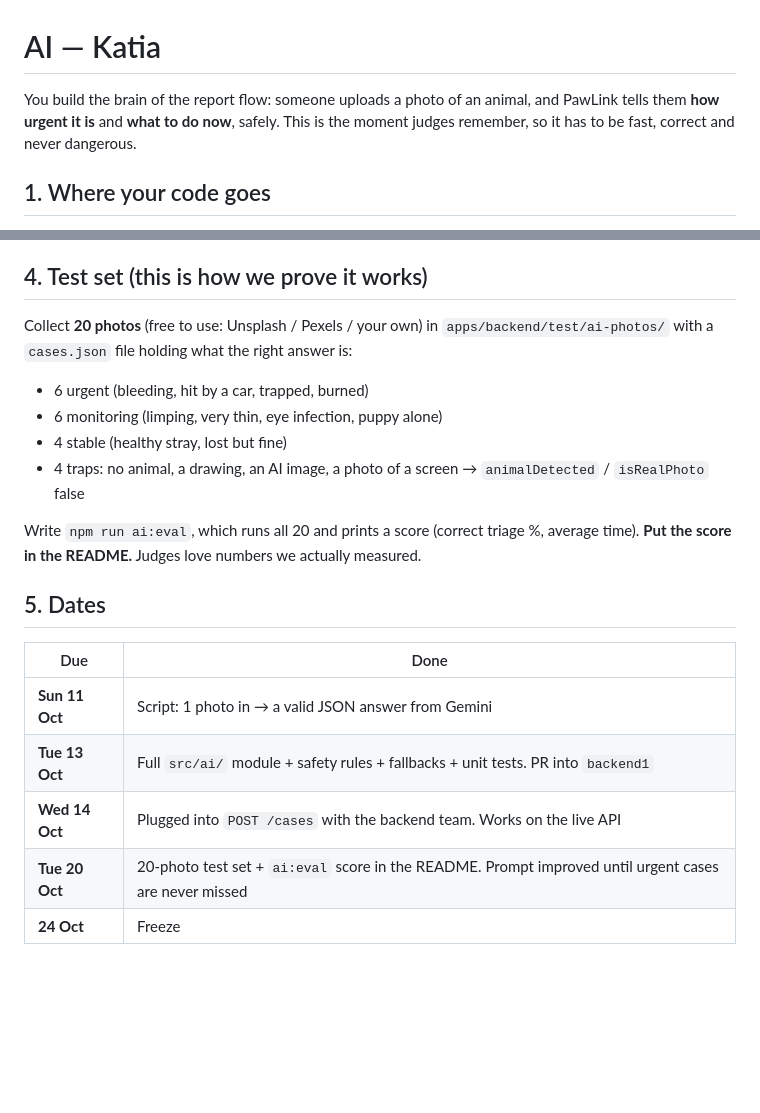
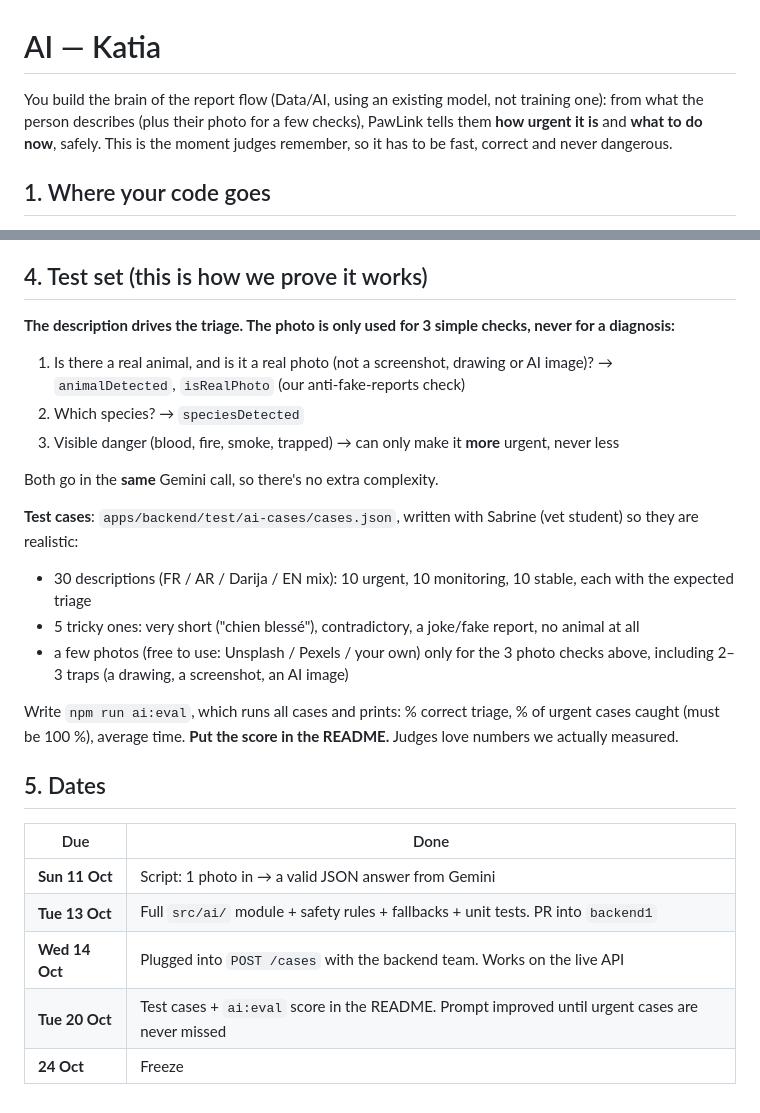
Before and after one commit to Maelryn/PAWLINK, a Markdown page: docs/tasks/AI.md, 2 parts joined by grey strips. Rendered like a GitHub page; blank space fills up the shorter version.

Commit message:
Docs: AI task matches the team agreement (description-driven triage, photo only for 3 checks, description test cases)
Co-Authored-By: Claude Opus 5.5 <noreply@anthropic.com>

```diff
--- a/docs/tasks/AI.md
+++ b/docs/tasks/AI.md
@@ -1,6 +1,6 @@
 # AI — Katia
 
-You build the brain of the report flow: someone uploads a photo of an animal, and PawLink tells them **how urgent it is** and **what to do now**, safely. This is the moment judges remember, so it has to be fast, correct and never dangerous.
+You build the brain of the report flow (Data/AI, using an existing model, not training one): from what the person describes (plus their photo for a few checks), PawLink tells them **how urgent it is** and **what to do now**, safely. This is the moment judges remember, so it has to be fast, correct and never dangerous.
 
 ## 1. Where your code goes
 
@@ -63,13 +63,19 @@ Pick the provider with `AI_PROVIDER=mock|gemini`. The key is `GEMINI_API_KEY` (f
 
 ## 4. Test set (this is how we prove it works)
 
-Collect **20 photos** (free to use: Unsplash / Pexels / your own) in `apps/backend/test/ai-photos/` with a `cases.json` file holding what the right answer is:
-- 6 urgent (bleeding, hit by a car, trapped, burned)
-- 6 monitoring (limping, very thin, eye infection, puppy alone)
-- 4 stable (healthy stray, lost but fine)
-- 4 traps: no animal, a drawing, an AI image, a photo of a screen → `animalDetected` / `isRealPhoto` false
+**The description drives the triage. The photo is only used for 3 simple checks, never for a diagnosis:**
+1. Is there a real animal, and is it a real photo (not a screenshot, drawing or AI image)? → `animalDetected`, `isRealPhoto` (our anti-fake-reports check)
+2. Which species? → `speciesDetected`
+3. Visible danger (blood, fire, smoke, trapped) → can only make it **more** urgent, never less
 
-Write `npm run ai:eval`, which runs all 20 and prints a score (correct triage %, average time). **Put the score in the README.** Judges love numbers we actually measured.
+Both go in the **same** Gemini call, so there's no extra complexity.
+
+**Test cases**: `apps/backend/test/ai-cases/cases.json`, written with Sabrine (vet student) so they are realistic:
+- 30 descriptions (FR / AR / Darija / EN mix): 10 urgent, 10 monitoring, 10 stable, each with the expected triage
+- 5 tricky ones: very short ("chien blessé"), contradictory, a joke/fake report, no animal at all
+- a few photos (free to use: Unsplash / Pexels / your own) only for the 3 photo checks above, including 2–3 traps (a drawing, a screenshot, an AI image)
+
+Write `npm run ai:eval`, which runs all cases and prints: % correct triage, % of urgent cases caught (must be 100 %), average time. **Put the score in the README.** Judges love numbers we actually measured.
 
 ## 5. Dates
 
@@ -78,5 +84,5 @@ Write `npm run ai:eval`, which runs all 20 and prints a score (correct triage %,
 | **Sun 11 Oct** | Script: 1 photo in → a valid JSON answer from Gemini |
 | **Tue 13 Oct** | Full `src/ai/` module + safety rules + fallbacks + unit tests. PR into `backend1` |
 | **Wed 14 Oct** | Plugged into `POST /cases` with the backend team. Works on the live API |
-| **Tue 20 Oct** | 20-photo test set + `ai:eval` score in the README. Prompt improved until urgent cases are never missed |
+| **Tue 20 Oct** | Test cases + `ai:eval` score in the README. Prompt improved until urgent cases are never missed |
 | **24 Oct** | Freeze |
```
